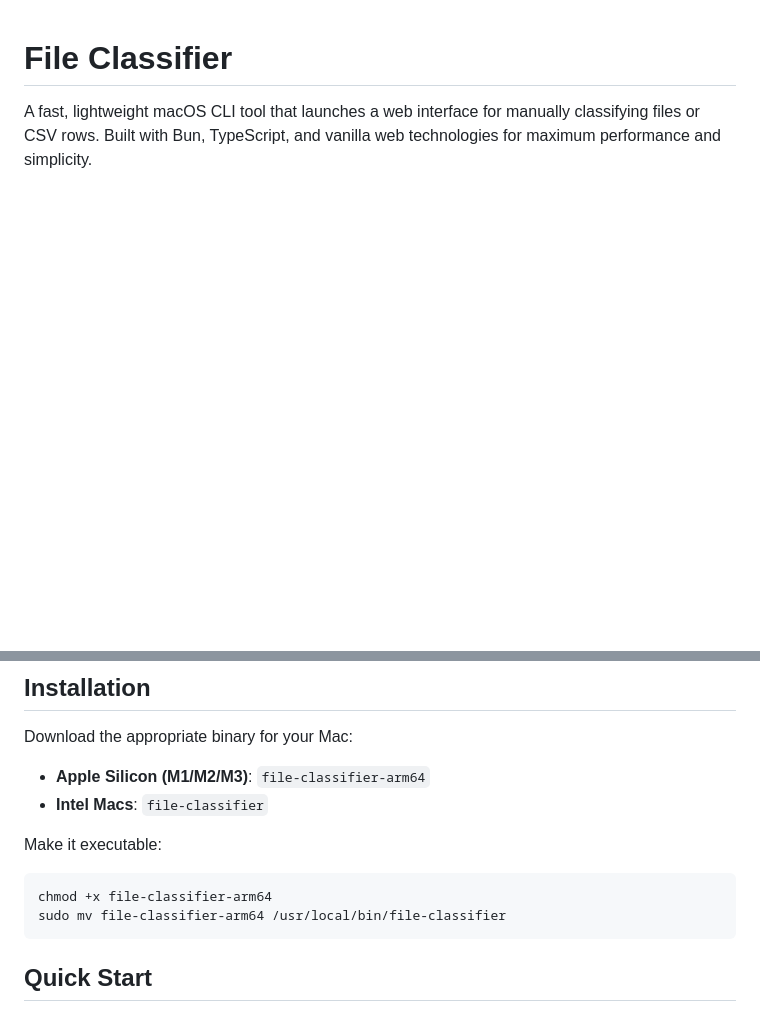
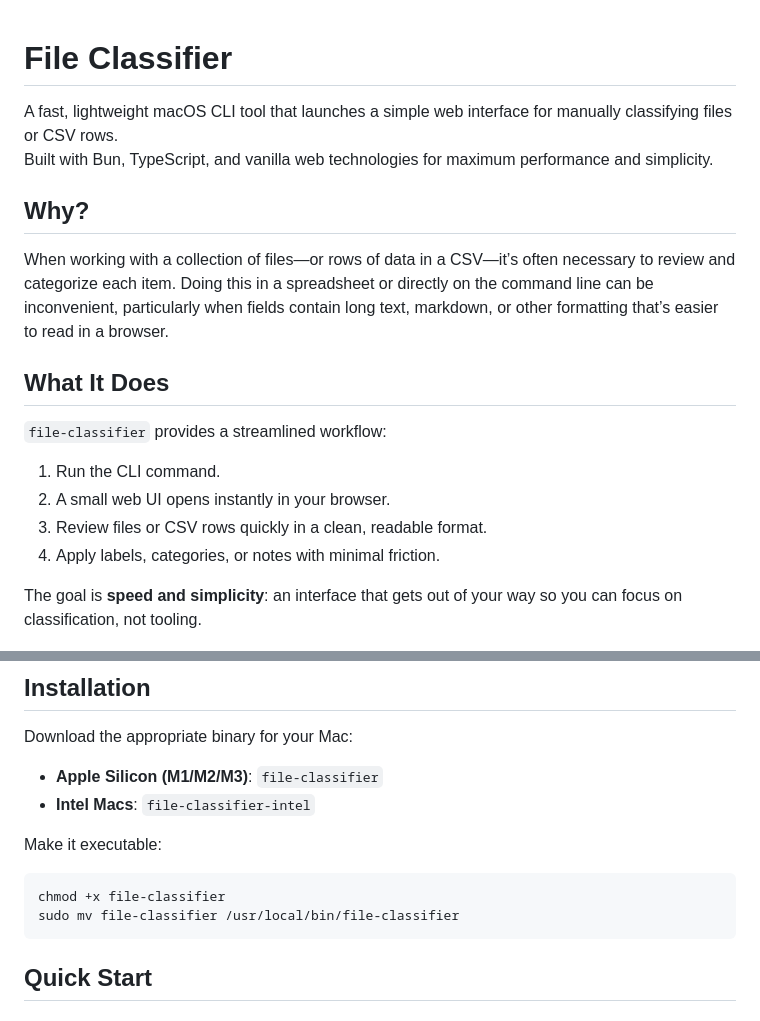
Before and after one commit to thejud/file-classifier, a Markdown page: README.md, 2 parts joined by grey strips. GitHub-like rendering; blank space fills up the shorter version.

Commit message:
Add motivation and clarify purpose in README
Explain why the tool exists and what problem it solves. Add sections describing the workflow and use case for file classification tasks.

````diff
--- a/README.md
+++ b/README.md
@@ -1,6 +1,26 @@
 # File Classifier
 
-A fast, lightweight macOS CLI tool that launches a web interface for manually classifying files or CSV rows. Built with Bun, TypeScript, and vanilla web technologies for maximum performance and simplicity.
+A fast, lightweight macOS CLI tool that launches a simple web interface for manually classifying files or CSV rows.
+Built with Bun, TypeScript, and vanilla web technologies for maximum performance and simplicity.
+
+## Why?
+
+When working with a collection of files—or rows of data in a CSV—it’s often
+necessary to review and categorize each item.  Doing this in a spreadsheet or
+directly on the command line can be inconvenient, particularly when fields
+contain long text, markdown, or other formatting that’s easier to read in a
+browser.
+
+## What It Does
+
+`file-classifier` provides a streamlined workflow:
+
+1. Run the CLI command.
+2. A small web UI opens instantly in your browser.
+3. Review files or CSV rows quickly in a clean, readable format.
+4. Apply labels, categories, or notes with minimal friction.
+
+The goal is **speed and simplicity**: an interface that gets out of your way so you can focus on classification, not tooling.
 
 ![File Classifier UI](screenshots/ui-initial.png)
 
@@ -22,13 +42,13 @@ A fast, lightweight macOS CLI tool that launches a web interface for manually cl
 
 Download the appropriate binary for your Mac:
 
-- **Apple Silicon (M1/M2/M3)**: `file-classifier-arm64`
-- **Intel Macs**: `file-classifier`
+- **Apple Silicon (M1/M2/M3)**: `file-classifier`
+- **Intel Macs**: `file-classifier-intel`
 
 Make it executable:
 ```bash
-chmod +x file-classifier-arm64
-sudo mv file-classifier-arm64 /usr/local/bin/file-classifier
+chmod +x file-classifier
+sudo mv file-classifier /usr/local/bin/file-classifier
 ```
 
 ## Quick Start
````
